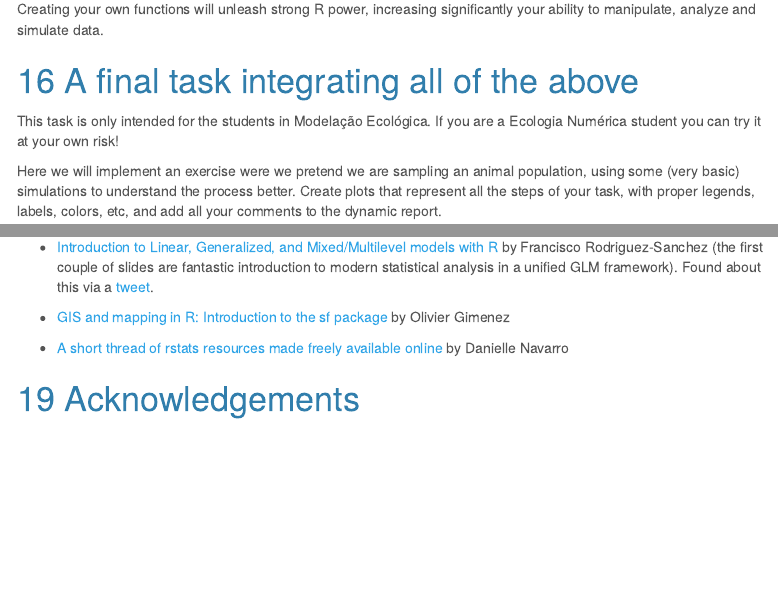
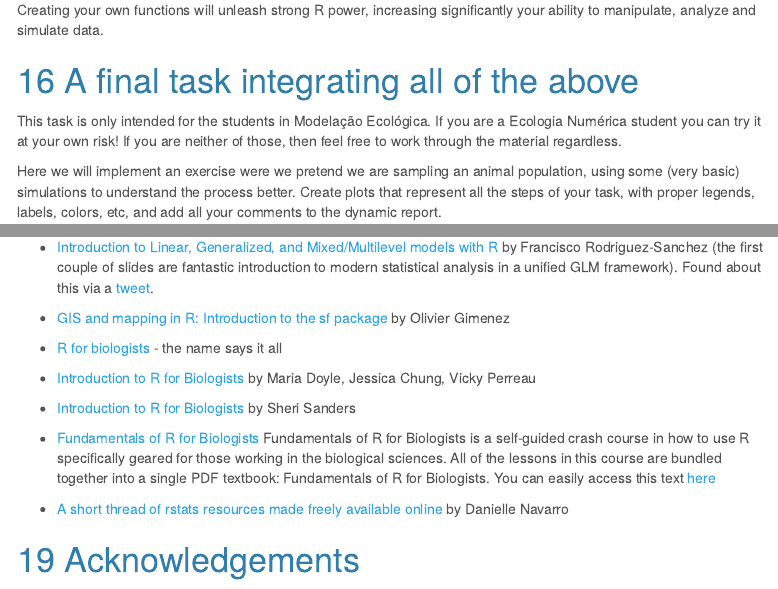
Before and after one commit to TiagoAMarques/AnIntro2RTutorial, an R Markdown document (TAMsIntro2RviaRStudioTutorial.Rmd): the page in a window 1100 px wide, from 11970 px down before the commit and from 12010 px down after it, so that both start at the same text, and a second part further down, joined at a grey line. Rendered offline with R 4.5, knitr and Pandoc, with nearby package versions; both versions are drawn in the output format of the newer one; code that draws random numbers runs with fixed seeds of ours; some code elsewhere in the file could not run offline; menus at the side of the page are left out.

Commit message:
minor edits March 2023

```diff
--- a/TAMsIntro2RviaRStudioTutorial.Rmd
+++ b/TAMsIntro2RviaRStudioTutorial.Rmd
@@ -3,9 +3,6 @@ title: "A hands-on tutorial on R and R Studio"
 author: "Tiago A. Marques"
 date: \today
 output:
-  pdf_document:
-    toc: yes
-    toc_depth: '3'
   html_document:
     fig_caption: yes
     force_captions: yes
@@ -15,6 +12,9 @@ output:
     toc: yes
     toc_depth: 3
     toc_float: yes
+  pdf_document:
+    toc: yes
+    toc_depth: '3'
 urlcolor: blue
 csl: mee.csl
 subtitle: A tutorial that might get used for lots of stuff
@@ -876,7 +878,7 @@ Creating your own functions will unleash strong R power, increasing significantl
 
 # A final task integrating all of the above
 
-This task is only intended for the students in Modelação Ecológica. If you are a Ecologia Numérica student you can try it at your own risk!
+This task is only intended for the students in Modelação Ecológica. If you are a Ecologia Numérica student you can try it at your own risk! If you are neither of those, then feel free to work through the material regardless.
 
 Here we will implement an exercise were we pretend we are sampling an animal population, using some (very basic) simulations to understand the process better. Create plots that represent all the steps of your task, with proper legends, labels, colors, etc, and add all your comments to the dynamic report.
 
@@ -928,8 +930,15 @@ If you have never worked in R Markdown, I highly recommend it. If you have worke
 * [GIS and mapping in R: Introduction to the sf package
 ](https://oliviergimenez.github.io/intro_spatialR/) by Olivier Gimenez
 
+* [R for biologists](https://www.rforbiologists.org/) - the name says it all
+
+* [Introduction to R for Biologists](https://melbournebioinformatics.github.io/r-intro-biologists/intro_r_biologists.html) by Maria Doyle, Jessica Chung, Vicky Perreau
+
+* [Introduction to R for Biologists](https://ncgas.org/training/r_textbook_full.pdf) by Sheri Sanders
+
+* [Fundamentals of R for Biologists](https://learnadventurously.com/courses/fundamentals-of-r-for-biologists/) Fundamentals of R for Biologists is a self-guided crash course in how to use R specifically geared for those working in the biological sciences. All of the lessons in this course are bundled together into a single PDF textbook: Fundamentals of R for Biologists. You can easily access this text [here]( https://learnadventurously.com/library/fundamentals-of-r-for-biologists-textbook/)
+
 * [A short thread of rstats resources made freely available online](https://twitter.com/djnavarro/status/1278470778879569920?s=09) by Danielle Navarro
-
 
 # Acknowledgements
 
```
Also changed, not shown: TAMsIntro2RviaRStudioTutorial.tex (deleted), my1stR.Rdata, TAMsIntro2RviaRStudioTutorial.Rmd (4 more changed lines), 1 other file.
